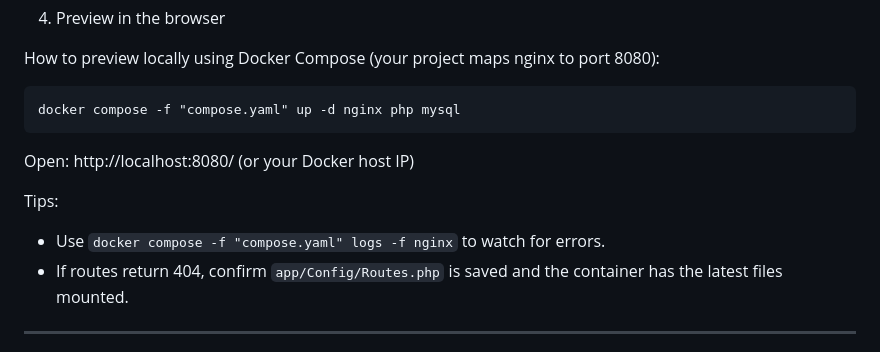
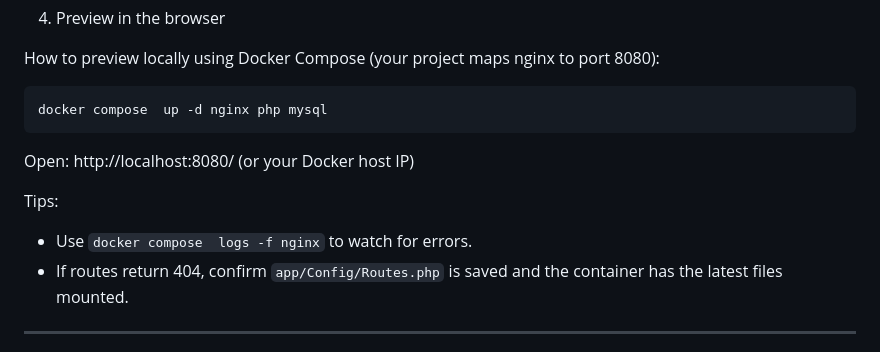
Before and after one commit to zyx-0314/CI4-template, a Markdown page: docs/checklist/lecture-1-and-cdnjs.md, the part around the change. Drawn GitHub-style.

````diff
--- a/docs/checklist/lecture-1-and-cdnjs.md
+++ b/docs/checklist/lecture-1-and-cdnjs.md
@@ -97,13 +97,13 @@ Step-by-step:
 How to preview locally using Docker Compose (your project maps nginx to port 8080):
 
 ```cmd
-docker compose -f "compose.yaml" up -d nginx php mysql
+docker compose  up -d nginx php mysql
 ```
 
 Open: http://localhost:8080/  (or your Docker host IP)
 
 Tips:
-- Use `docker compose -f "compose.yaml" logs -f nginx` to watch for errors.
+- Use `docker compose  logs -f nginx` to watch for errors.
 - If routes return 404, confirm `app/Config/Routes.php` is saved and the container has the latest files mounted.
 
 ---
````
Also changed, not shown: docs/checklist/lecture-2.md (+17 -17 lines).
